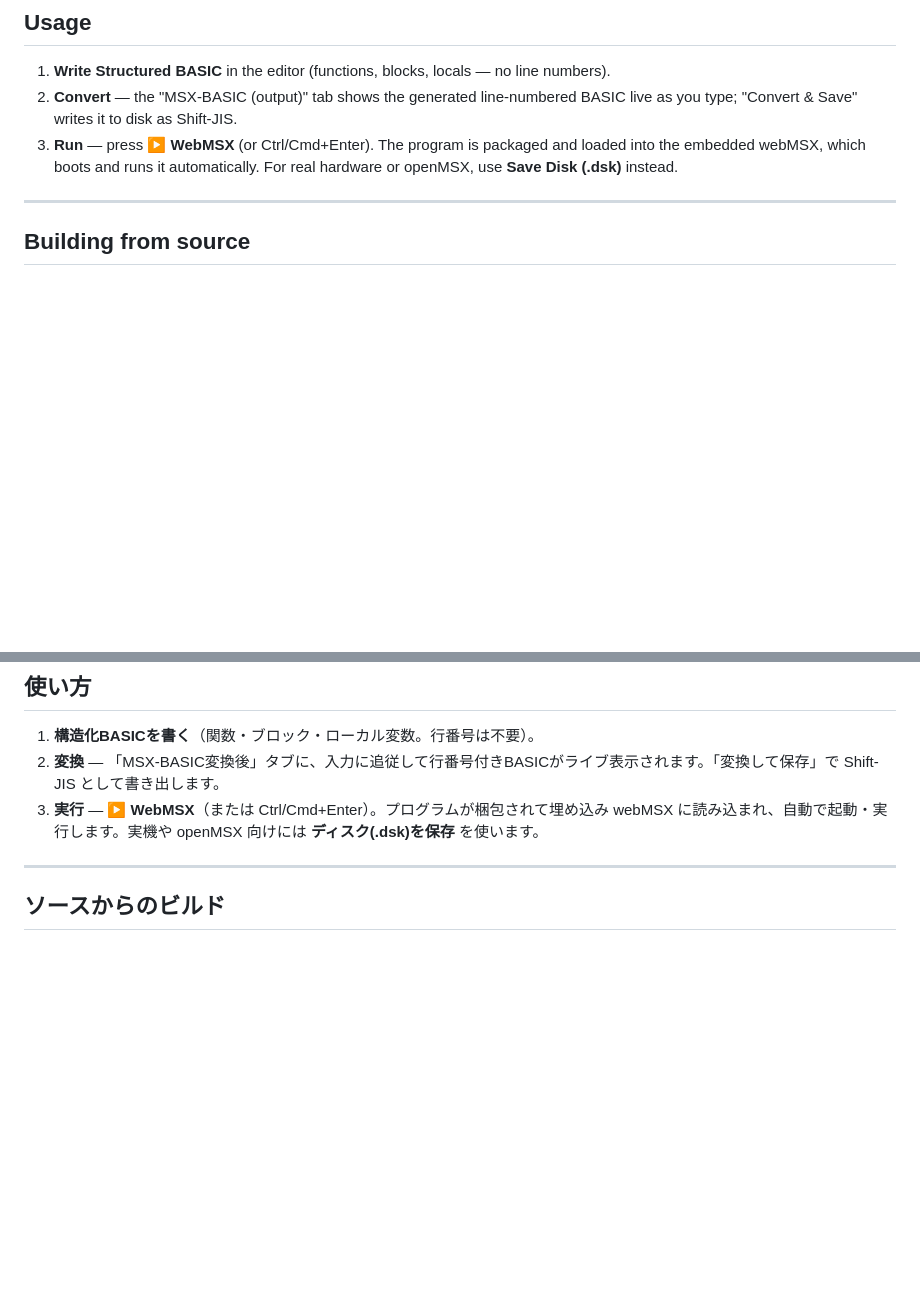
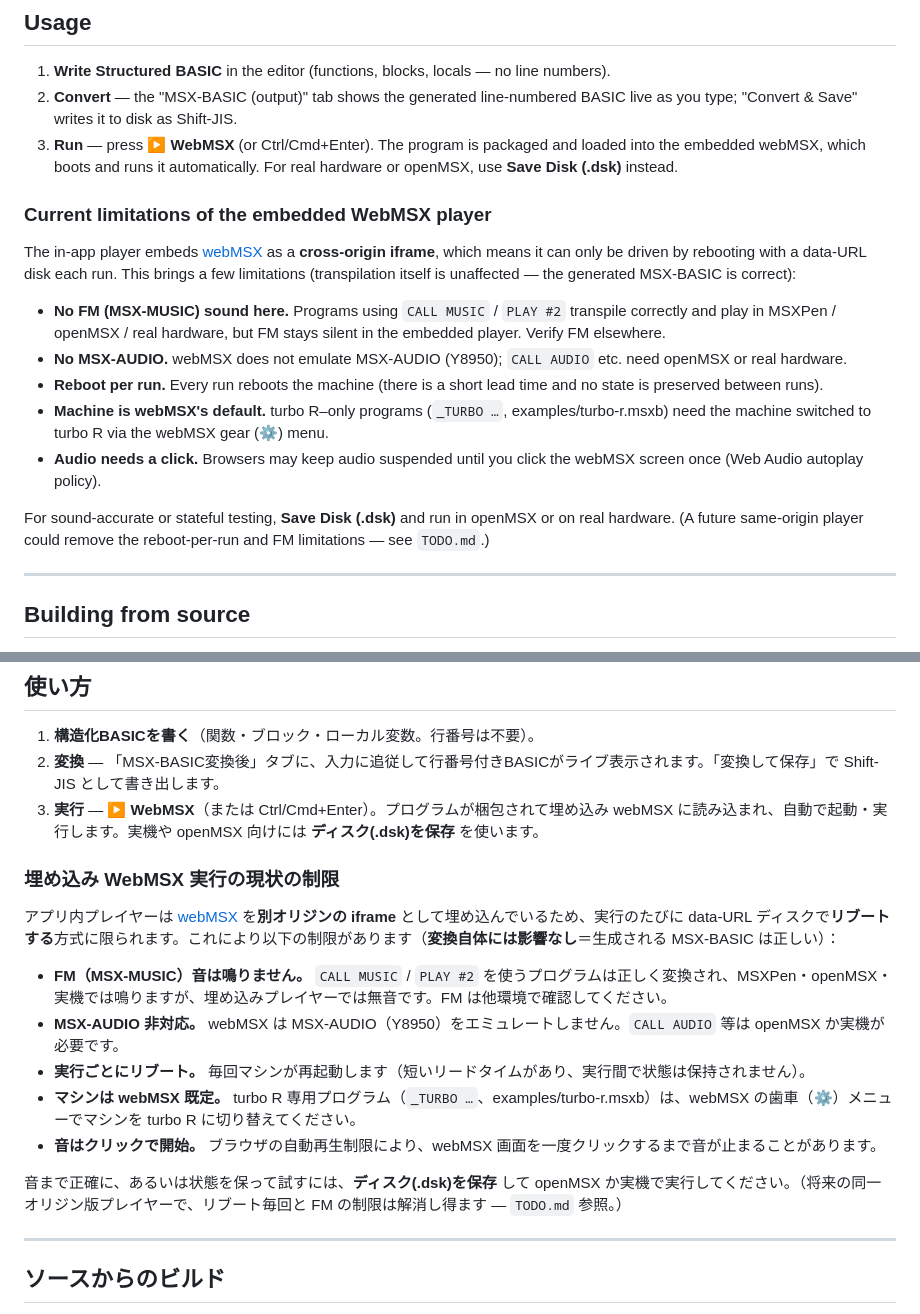
Before and after one commit to suzuki-black/FunctionBASIC, a Markdown page: README.md, 2 parts joined by grey strips. Rendered like a GitHub page; blank space fills up the shorter version.

Commit message:
README: 埋め込みWebMSX実行の現状制限（FM無音/MSX-AUDIO非対応/毎回リブート/機種既定/音はクリック）を明記
Co-Authored-By: Claude Opus 4.8 <noreply@anthropic.com>

```diff
--- a/README.md
+++ b/README.md
@@ -59,6 +59,18 @@ Write modern, block-structured BASIC, transpile it to authentic MSX-BASIC, and r
 1. **Write Structured BASIC** in the editor (functions, blocks, locals — no line numbers).
 2. **Convert** — the "MSX-BASIC (output)" tab shows the generated line-numbered BASIC live as you type; "Convert & Save" writes it to disk as Shift-JIS.
 3. **Run** — press **▶ WebMSX** (or Ctrl/Cmd+Enter). The program is packaged and loaded into the embedded webMSX, which boots and runs it automatically. For real hardware or openMSX, use **Save Disk (.dsk)** instead.
+
+### Current limitations of the embedded WebMSX player
+
+The in-app player embeds [webMSX](https://webmsx.org) as a **cross-origin iframe**, which means it can only be driven by rebooting with a data-URL disk each run. This brings a few limitations (transpilation itself is unaffected — the generated MSX-BASIC is correct):
+
+- **No FM (MSX-MUSIC) sound here.** Programs using `CALL MUSIC` / `PLAY #2` transpile correctly and play in MSXPen / openMSX / real hardware, but FM stays silent in the embedded player. Verify FM elsewhere.
+- **No MSX-AUDIO.** webMSX does not emulate MSX-AUDIO (Y8950); `CALL AUDIO` etc. need openMSX or real hardware.
+- **Reboot per run.** Every run reboots the machine (there is a short lead time and no state is preserved between runs).
+- **Machine is webMSX's default.** turbo R–only programs (`_TURBO …`, examples/turbo-r.msxb) need the machine switched to turbo R via the webMSX gear (⚙) menu.
+- **Audio needs a click.** Browsers may keep audio suspended until you click the webMSX screen once (Web Audio autoplay policy).
+
+For sound-accurate or stateful testing, **Save Disk (.dsk)** and run in openMSX or on real hardware. (A future same-origin player could remove the reboot-per-run and FM limitations — see `TODO.md`.)
 
 ---
 
@@ -267,6 +279,18 @@ You may use, copy, modify, and distribute this software freely, including for co
 2. **変換** — 「MSX-BASIC変換後」タブに、入力に追従して行番号付きBASICがライブ表示されます。「変換して保存」で Shift-JIS として書き出します。
 3. **実行** — **▶ WebMSX**（または Ctrl/Cmd+Enter）。プログラムが梱包されて埋め込み webMSX に読み込まれ、自動で起動・実行します。実機や openMSX 向けには **ディスク(.dsk)を保存** を使います。
 
+### 埋め込み WebMSX 実行の現状の制限
+
+アプリ内プレイヤーは [webMSX](https://webmsx.org) を**別オリジンの iframe** として埋め込んでいるため、実行のたびに data-URL ディスクで**リブートする**方式に限られます。これにより以下の制限があります（**変換自体には影響なし**＝生成される MSX-BASIC は正しい）：
+
+- **FM（MSX-MUSIC）音は鳴りません。** `CALL MUSIC` / `PLAY #2` を使うプログラムは正しく変換され、MSXPen・openMSX・実機では鳴りますが、埋め込みプレイヤーでは無音です。FM は他環境で確認してください。
+- **MSX-AUDIO 非対応。** webMSX は MSX-AUDIO（Y8950）をエミュレートしません。`CALL AUDIO` 等は openMSX か実機が必要です。
+- **実行ごとにリブート。** 毎回マシンが再起動します（短いリードタイムがあり、実行間で状態は保持されません）。
+- **マシンは webMSX 既定。** turbo R 専用プログラム（`_TURBO …`、examples/turbo-r.msxb）は、webMSX の歯車（⚙）メニューでマシンを turbo R に切り替えてください。
+- **音はクリックで開始。** ブラウザの自動再生制限により、webMSX 画面を一度クリックするまで音が止まることがあります。
+
+音まで正確に、あるいは状態を保って試すには、**ディスク(.dsk)を保存** して openMSX か実機で実行してください。（将来の同一オリジン版プレイヤーで、リブート毎回と FM の制限は解消し得ます — `TODO.md` 参照。）
+
 ---
 
 ## ソースからのビルド
```
